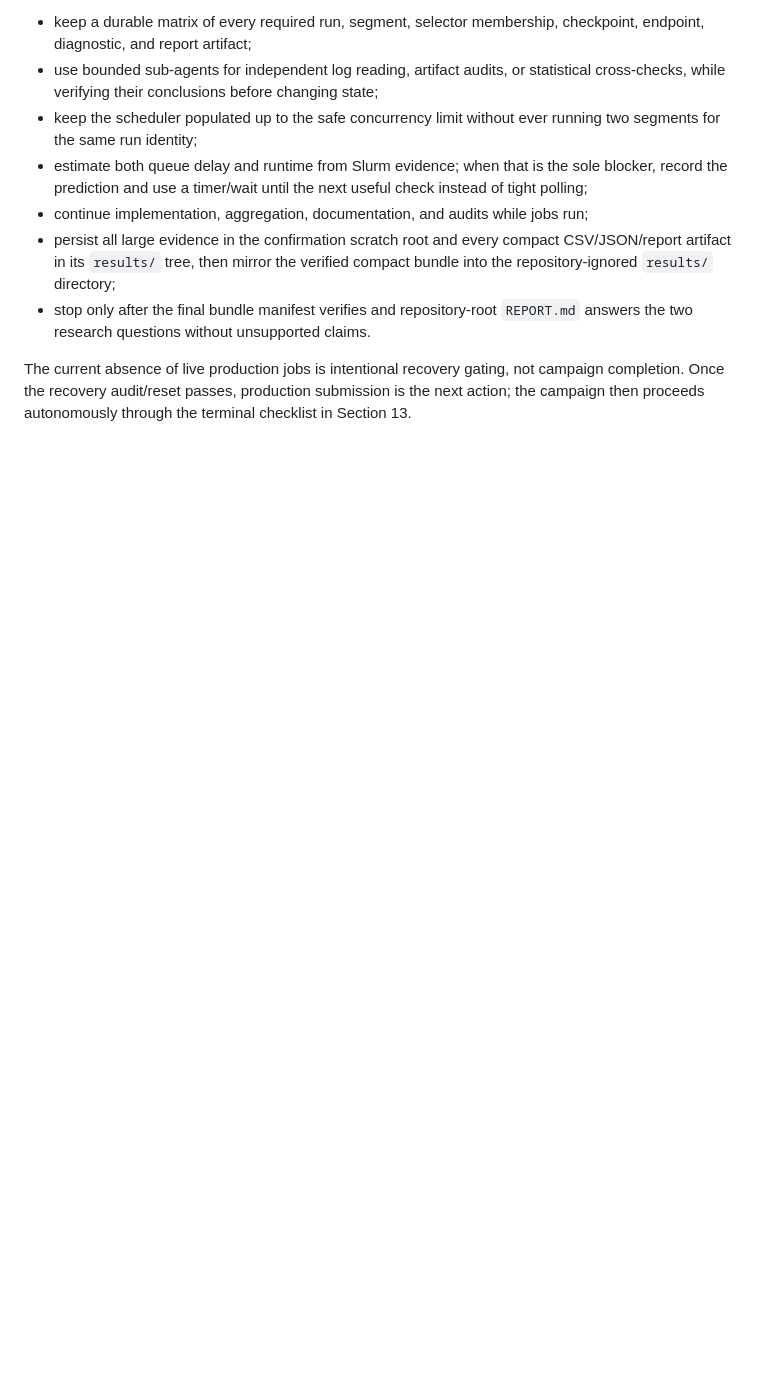
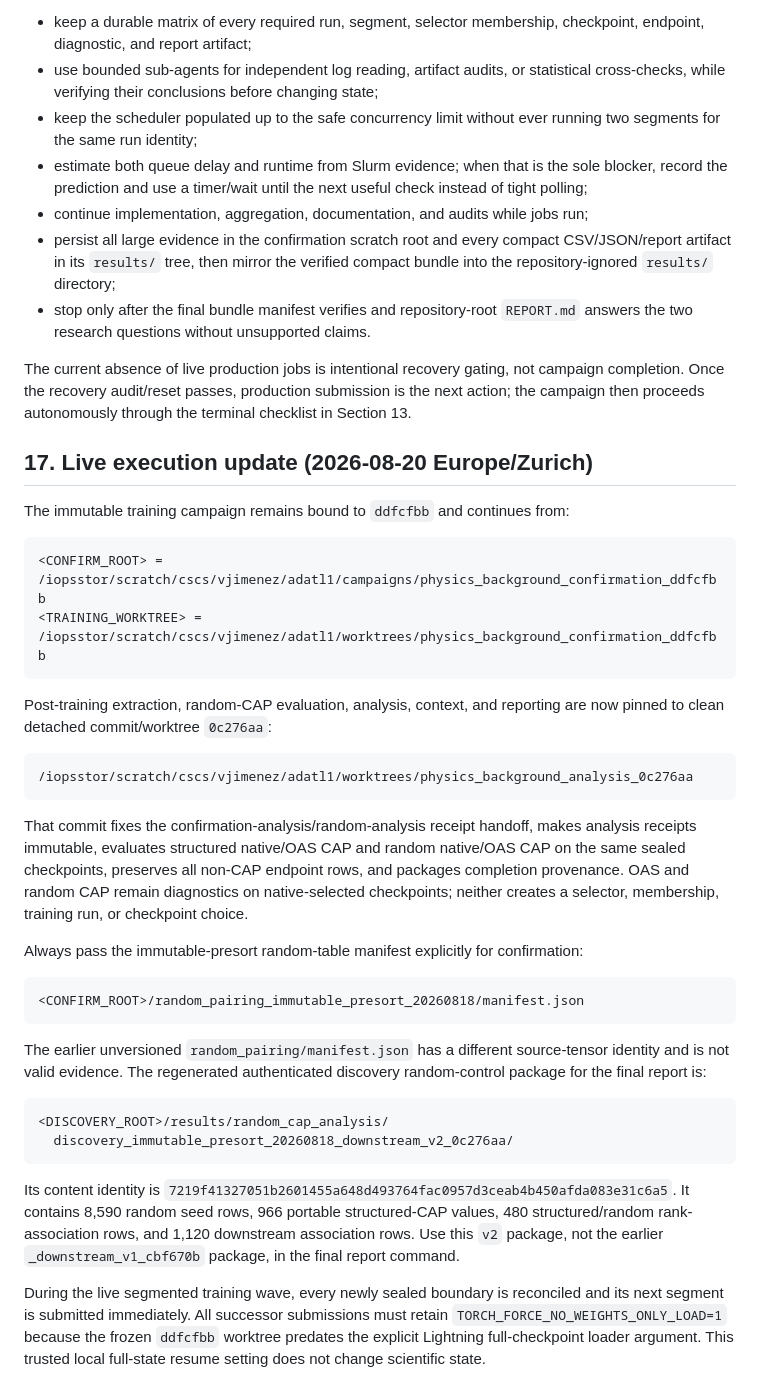
Before and after one commit to bb511/ADatL1, a Markdown page: research/physics_background_pairing/CONFIRMATION_PLAN.md, the part around the change. GitHub-like rendering; blank space fills up the shorter version.

Commit message:
Record live confirmation analysis handoff

````diff
--- a/research/physics_background_pairing/CONFIRMATION_PLAN.md
+++ b/research/physics_background_pairing/CONFIRMATION_PLAN.md
@@ -1098,3 +1098,54 @@ The current absence of live production jobs is intentional recovery gating, not
 campaign completion. Once the recovery audit/reset passes, production submission is
 the next action; the campaign then proceeds autonomously through the terminal
 checklist in Section 13.
+
+## 17. Live execution update (2026-08-20 Europe/Zurich)
+
+The immutable training campaign remains bound to `ddfcfbb` and continues from:
+
+```text
+<CONFIRM_ROOT> = /iopsstor/scratch/cscs/vjimenez/adatl1/campaigns/physics_background_confirmation_ddfcfbb
+<TRAINING_WORKTREE> = /iopsstor/scratch/cscs/vjimenez/adatl1/worktrees/physics_background_confirmation_ddfcfbb
+```
+
+Post-training extraction, random-CAP evaluation, analysis, context, and reporting are
+now pinned to clean detached commit/worktree `0c276aa`:
+
+```text
+/iopsstor/scratch/cscs/vjimenez/adatl1/worktrees/physics_background_analysis_0c276aa
+```
+
+That commit fixes the confirmation-analysis/random-analysis receipt handoff, makes
+analysis receipts immutable, evaluates structured native/OAS CAP and random
+native/OAS CAP on the same sealed checkpoints, preserves all non-CAP endpoint rows,
+and packages completion provenance. OAS and random CAP remain diagnostics on
+native-selected checkpoints; neither creates a selector, membership, training run,
+or checkpoint choice.
+
+Always pass the immutable-presort random-table manifest explicitly for confirmation:
+
+```text
+<CONFIRM_ROOT>/random_pairing_immutable_presort_20260818/manifest.json
+```
+
+The earlier unversioned `random_pairing/manifest.json` has a different source-tensor
+identity and is not valid evidence. The regenerated authenticated discovery
+random-control package for the final report is:
+
+```text
+<DISCOVERY_ROOT>/results/random_cap_analysis/
+  discovery_immutable_presort_20260818_downstream_v2_0c276aa/
+```
+
+Its content identity is
+`7219f41327051b2601455a648d493764fac0957d3ceab4b450afda083e31c6a5`.
+It contains 8,590 random seed rows, 966 portable structured-CAP values, 480
+structured/random rank-association rows, and 1,120 downstream association rows. Use
+this `v2` package, not the earlier `_downstream_v1_cbf670b` package, in the final
+report command.
+
+During the live segmented training wave, every newly sealed boundary is reconciled
+and its next segment is submitted immediately. All successor submissions must retain
+`TORCH_FORCE_NO_WEIGHTS_ONLY_LOAD=1` because the frozen `ddfcfbb` worktree predates
+the explicit Lightning full-checkpoint loader argument. This trusted local full-state
+resume setting does not change scientific state.
````
